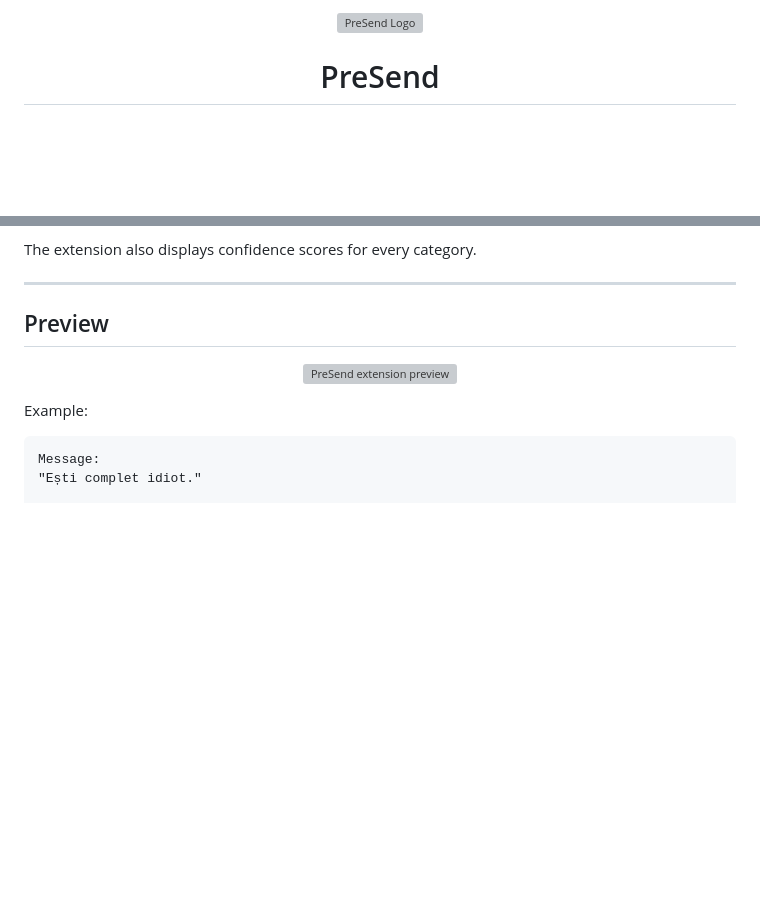
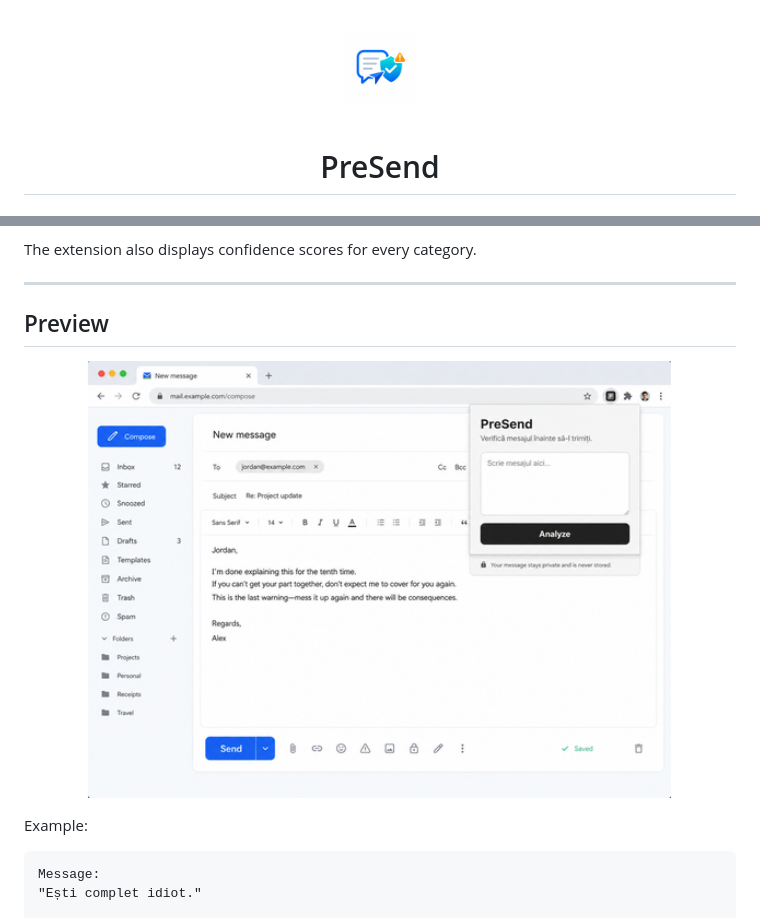
Before and after one commit to tudorholota/PreSend, a Markdown page: README.md, 2 parts joined by grey strips. Drawn GitHub-style; blank space fills up the shorter version; grey boxes are pictures that could not be loaded.

```diff
--- a/README.md
+++ b/README.md
@@ -1,6 +1,6 @@
 <div align="center">
 
-<img src="extension/icons/icon128.png" alt="PreSend Logo" width="110"/>
+<img src="Images/logo4.png" alt="PreSend Logo" width="110"/>
 
 # PreSend
 
@@ -46,7 +46,7 @@ The extension also displays confidence scores for every category.
 <!-- Replace this image with a real screenshot from the extension -->
 
 <p align="center">
-  <img src="docs/screenshots/presend-preview.png" alt="PreSend extension preview" width="700"/>
+  <img src="Images/Email1.png" alt="PreSend extension preview" width="700"/>
 </p>
 
 Example:
```
